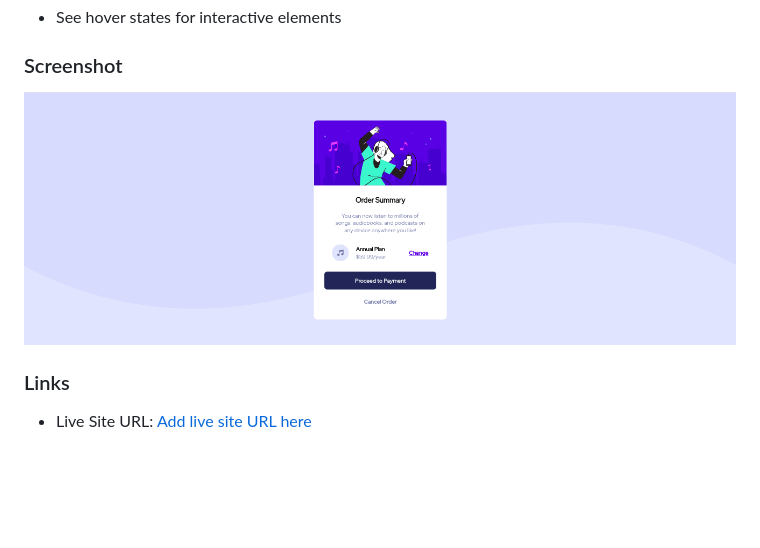
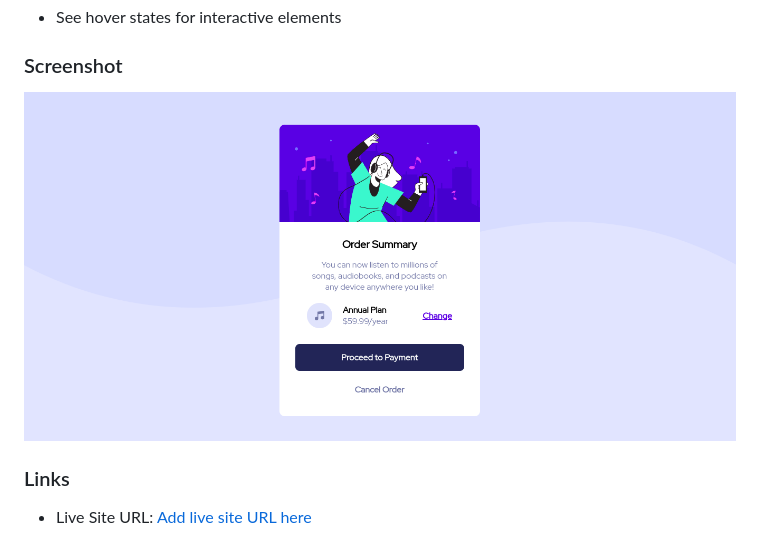
Before and after one commit to Singatha/order-summary-component-main, a Markdown page: README.md, the part around the change. GitHub-like rendering; pictures changed too: order-summary-component-screenshot.png (added), order-summary-component.png (deleted); blank space fills up the shorter version.

Commit message:
updated challenge screenshot (#4)

```diff
--- a/README.md
+++ b/README.md
@@ -25,7 +25,7 @@ Users should be able to:
 
 ### Screenshot
 
-![Challenge Screenshot](./order-summary-component.png)
+![Challenge Screenshot](./order-summary-component-screenshot.png)
 
 
 ### Links
```
